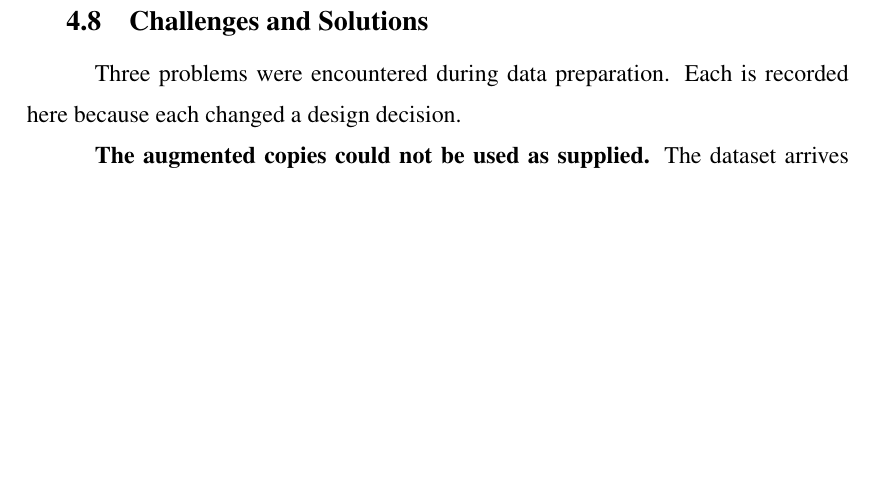
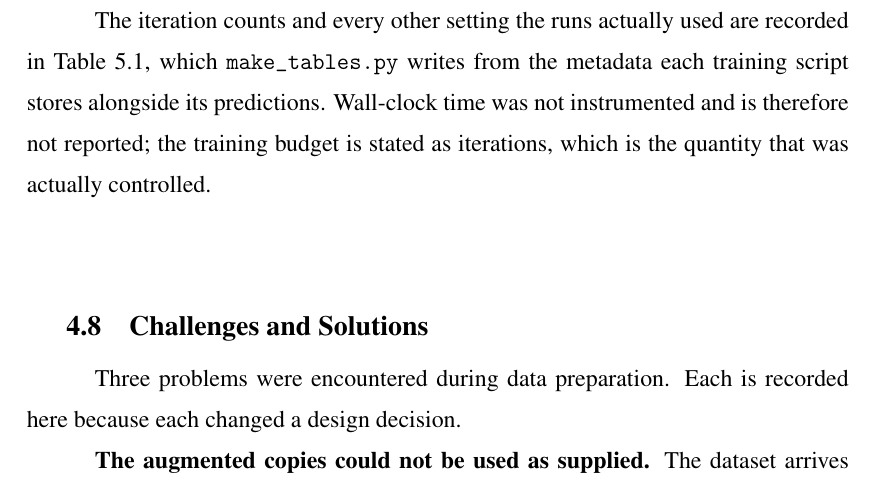
Before and after one commit to ErlindSkura/Erlind_Skura_Thesis, a LaTeX thesis (thesis.tex, which reads chapters/chapter4.tex): part of page 47 of 82, cut at the place of the change, the shorter picture padded with empty space. Compiled offline with pdfLaTeX.

Commit message:
Record the training budget in prose and note the template's list-anchor issue

```diff
--- a/chapters/chapter4.tex
+++ b/chapters/chapter4.tex
@@ -195,8 +195,12 @@ pipeline being one long run. Second, the total budget is limited, which is why t
 comparison is between three methods under one protocol rather than a wider
 hyperparameter search: the leave-one-specimen-out protocol already multiplies every
 configuration by four.
-% TODO: record the exact number of training iterations and the wall-clock time of
-% the runs actually performed; make_tables.py emits these into tab:training_config.
+
+The iteration counts and every other setting the runs actually used are recorded
+in Table~\ref{tab:training_config}, which \texttt{make\_tables.py} writes from the
+metadata each training script stores alongside its predictions. Wall-clock time
+was not instrumented and is therefore not reported; the training budget is stated
+as iterations, which is the quantity that was actually controlled.
 
 \section{Challenges and Solutions}
 \label{sec:challenges}
```
Also changed, not shown: thesis.tex (+8 -0 lines).
